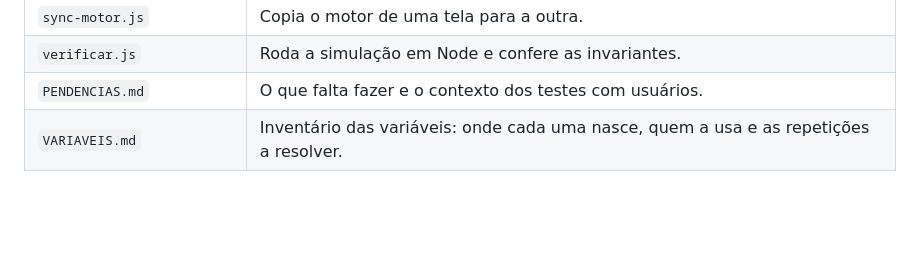
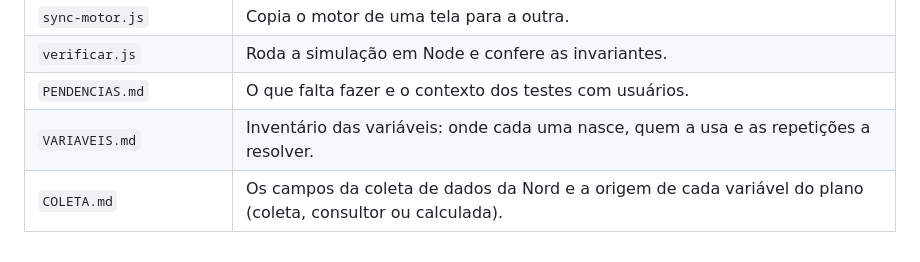
Before and after one commit to neliocosta/assets-evolution, a Markdown page: README.md, the part around the change. Drawn GitHub-style; blank space fills up the shorter version.

Commit message:
COLETA.md: os 211 campos da coleta de dados da Nord e a origem de cada variável do plano (coleta, consultor, calculada ou lacuna)
Co-Authored-By: Claude Opus 5.5 <noreply@anthropic.com>

```diff
--- a/README.md
+++ b/README.md
@@ -442,3 +442,4 @@ A planilha do fluxo de caixa foi feita para mouse e trackpad; não há gesto de
 | `verificar.js` | Roda a simulação em Node e confere as invariantes. |
 | `PENDENCIAS.md` | O que falta fazer e o contexto dos testes com usuários. |
 | `VARIAVEIS.md` | Inventário das variáveis: onde cada uma nasce, quem a usa e as repetições a resolver. |
+| `COLETA.md` | Os campos da coleta de dados da Nord e a origem de cada variável do plano (coleta, consultor ou calculada). |
```
Also changed, not shown: COLETA.md (added, +386 -0 lines), VARIAVEIS.md (+2 -1 lines).
